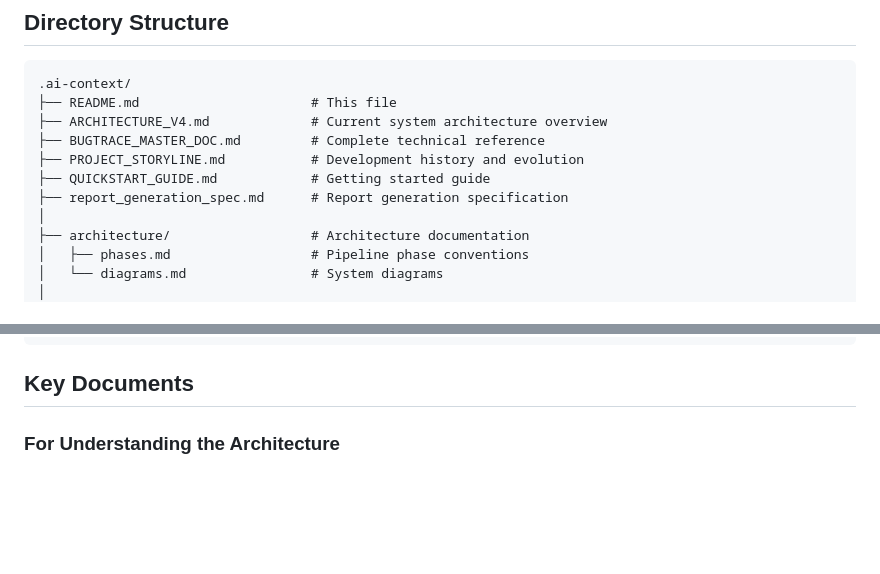
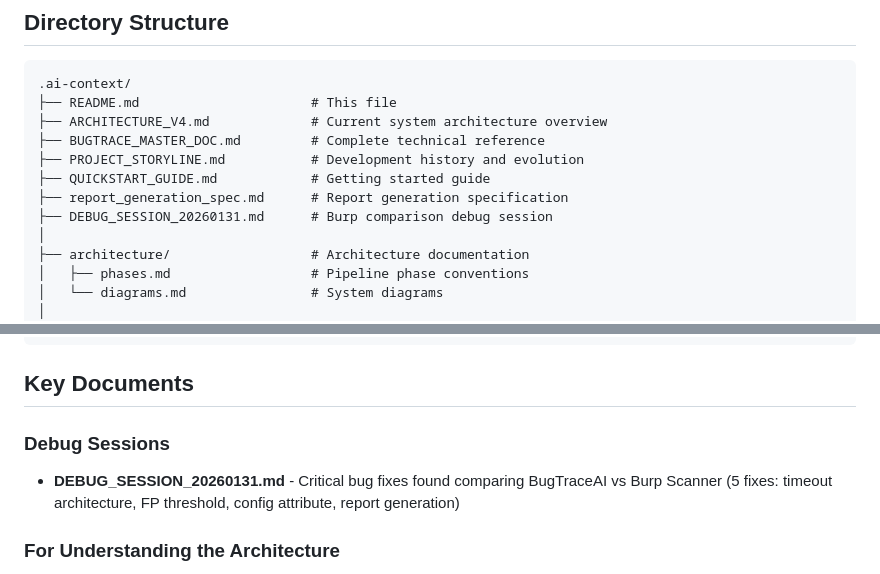
Before and after one commit to BugTraceAI/BugTraceAI-CLI, a Markdown page: .ai-context/README.md, 2 parts joined by grey strips. Rendered like a GitHub page; blank space fills up the shorter version.

````diff
--- a/.ai-context/README.md
+++ b/.ai-context/README.md
@@ -16,6 +16,7 @@ When working with AI assistants on this codebase, you can reference files in thi
 ├── PROJECT_STORYLINE.md           # Development history and evolution
 ├── QUICKSTART_GUIDE.md            # Getting started guide
 ├── report_generation_spec.md      # Report generation specification
+├── DEBUG_SESSION_20260131.md      # Burp comparison debug session
 │
 ├── architecture/                  # Architecture documentation
 │   ├── phases.md                  # Pipeline phase conventions
@@ -38,6 +39,10 @@ When working with AI assistants on this codebase, you can reference files in thi
 ```
 
 ## Key Documents
+
+### Debug Sessions
+
+- **DEBUG_SESSION_20260131.md** - Critical bug fixes found comparing BugTraceAI vs Burp Scanner (5 fixes: timeout architecture, FP threshold, config attribute, report generation)
 
 ### For Understanding the Architecture
 
````
Also changed, not shown: .ai-context/DEBUG_SESSION_20260131.md (added, +314 -0 lines).
